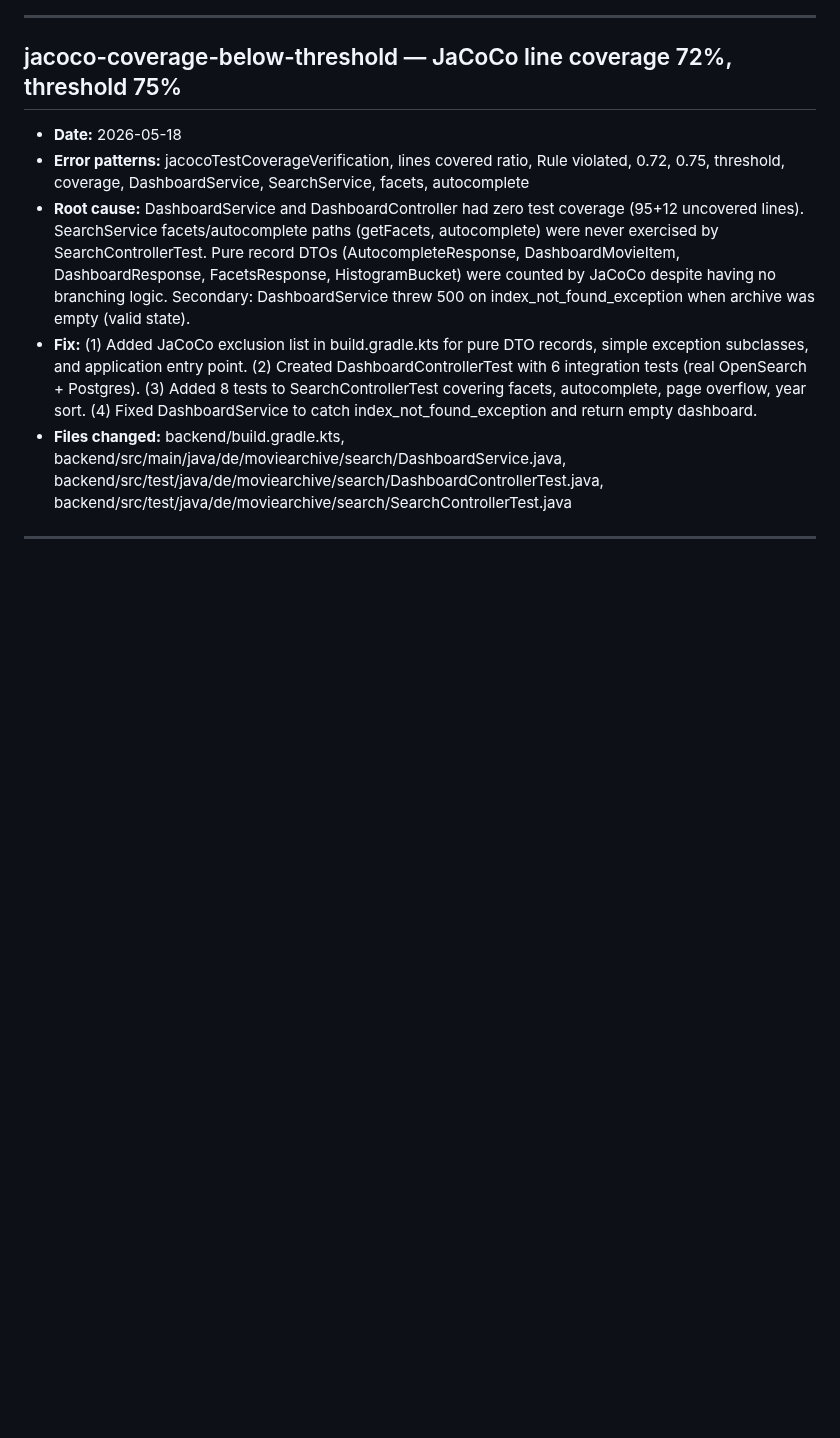
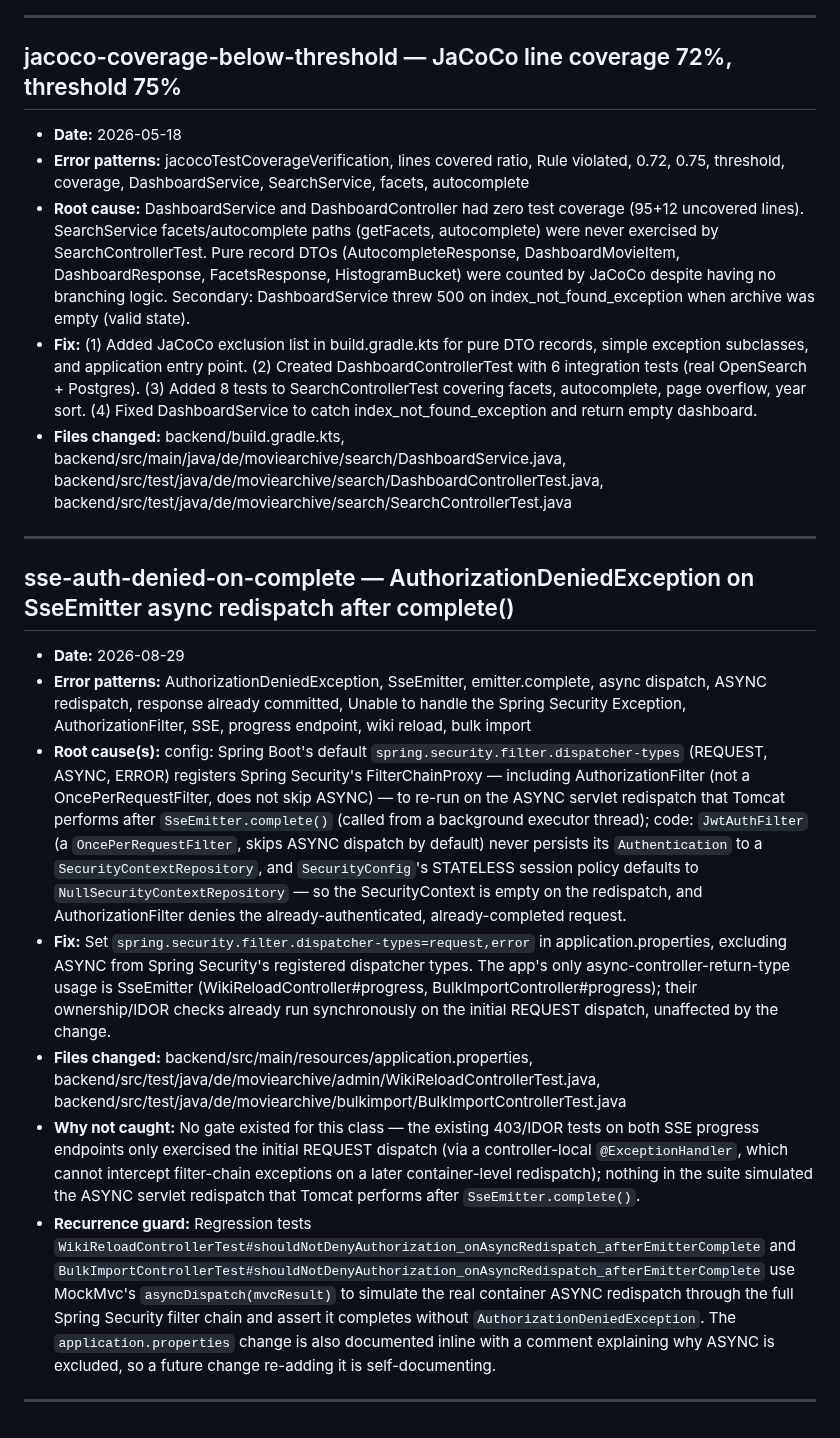
Before and after one commit to simon-reich/movie-archive, a Markdown page: .planning/debug/knowledge-base.md, the part around the change. Drawn GitHub-style; blank space fills up the shorter version.

Commit message:
docs: resolve debug sse-auth-denied-on-complete

```diff
--- a/.planning/debug/knowledge-base.md
+++ b/.planning/debug/knowledge-base.md
@@ -37,3 +37,13 @@ Resolved debug sessions. Used by `gsd-debugger` to surface known-pattern hypothe
 - **Fix:** (1) Added JaCoCo exclusion list in build.gradle.kts for pure DTO records, simple exception subclasses, and application entry point. (2) Created DashboardControllerTest with 6 integration tests (real OpenSearch + Postgres). (3) Added 8 tests to SearchControllerTest covering facets, autocomplete, page overflow, year sort. (4) Fixed DashboardService to catch index_not_found_exception and return empty dashboard.
 - **Files changed:** backend/build.gradle.kts, backend/src/main/java/de/moviearchive/search/DashboardService.java, backend/src/test/java/de/moviearchive/search/DashboardControllerTest.java, backend/src/test/java/de/moviearchive/search/SearchControllerTest.java
 ---
+
+## sse-auth-denied-on-complete — AuthorizationDeniedException on SseEmitter async redispatch after complete()
+- **Date:** 2026-08-29
+- **Error patterns:** AuthorizationDeniedException, SseEmitter, emitter.complete, async dispatch, ASYNC redispatch, response already committed, Unable to handle the Spring Security Exception, AuthorizationFilter, SSE, progress endpoint, wiki reload, bulk import
+- **Root cause(s):** config: Spring Boot's default `spring.security.filter.dispatcher-types` (REQUEST, ASYNC, ERROR) registers Spring Security's FilterChainProxy — including AuthorizationFilter (not a OncePerRequestFilter, does not skip ASYNC) — to re-run on the ASYNC servlet redispatch that Tomcat performs after `SseEmitter.complete()` (called from a background executor thread); code: `JwtAuthFilter` (a `OncePerRequestFilter`, skips ASYNC dispatch by default) never persists its `Authentication` to a `SecurityContextRepository`, and `SecurityConfig`'s STATELESS session policy defaults to `NullSecurityContextRepository` — so the SecurityContext is empty on the redispatch, and AuthorizationFilter denies the already-authenticated, already-completed request.
+- **Fix:** Set `spring.security.filter.dispatcher-types=request,error` in application.properties, excluding ASYNC from Spring Security's registered dispatcher types. The app's only async-controller-return-type usage is SseEmitter (WikiReloadController#progress, BulkImportController#progress); their ownership/IDOR checks already run synchronously on the initial REQUEST dispatch, unaffected by the change.
+- **Files changed:** backend/src/main/resources/application.properties, backend/src/test/java/de/moviearchive/admin/WikiReloadControllerTest.java, backend/src/test/java/de/moviearchive/bulkimport/BulkImportControllerTest.java
+- **Why not caught:** No gate existed for this class — the existing 403/IDOR tests on both SSE progress endpoints only exercised the initial REQUEST dispatch (via a controller-local `@ExceptionHandler`, which cannot intercept filter-chain exceptions on a later container-level redispatch); nothing in the suite simulated the ASYNC servlet redispatch that Tomcat performs after `SseEmitter.complete()`.
+- **Recurrence guard:** Regression tests `WikiReloadControllerTest#shouldNotDenyAuthorization_onAsyncRedispatch_afterEmitterComplete` and `BulkImportControllerTest#shouldNotDenyAuthorization_onAsyncRedispatch_afterEmitterComplete` use MockMvc's `asyncDispatch(mvcResult)` to simulate the real container ASYNC redispatch through the full Spring Security filter chain and assert it completes without `AuthorizationDeniedException`. The `application.properties` change is also documented inline with a comment explaining why ASYNC is excluded, so a future change re-adding it is self-documenting.
+---
```
Also changed, not shown: 2 other files.
